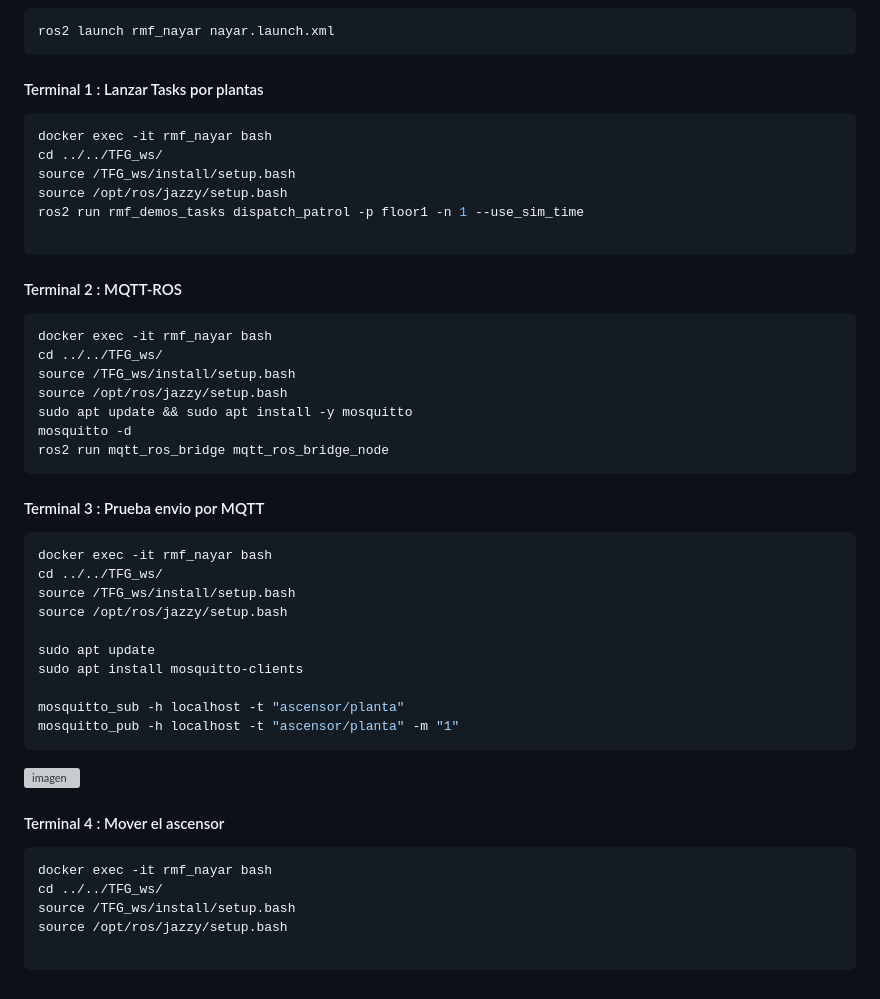
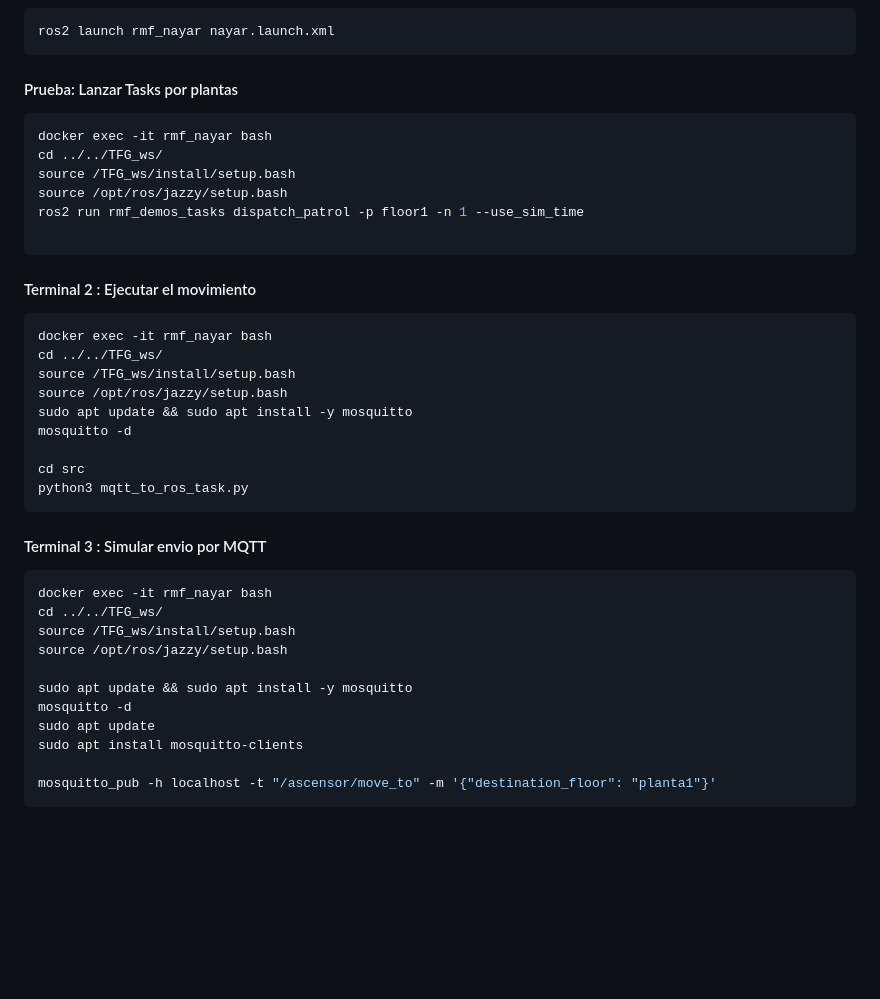
Before and after one commit to nataliasemperess/TFG, a Markdown page: simulación/TFG_ws/PASOS.md, the part around the change. Rendered like a GitHub page; blank space fills up the shorter version; grey boxes are pictures that could not be loaded.

````diff
--- a/simulación/TFG_ws/PASOS.md
+++ b/simulación/TFG_ws/PASOS.md
@@ -91,7 +91,7 @@ source install/setup.bash
 ros2 launch rmf_nayar nayar.launch.xml
 ```
 
-#### Terminal 1 : Lanzar Tasks por plantas
+#### Prueba: Lanzar Tasks por plantas
 
 ```bash
 docker exec -it rmf_nayar bash
@@ -104,7 +104,7 @@ ros2 run rmf_demos_tasks dispatch_patrol -p floor1 -n 1 --use_sim_time
 
 
 
-#### Terminal 2 : MQTT-ROS
+#### Terminal 2 : Ejecutar el movimiento
 
 
 ```bash
@@ -114,9 +114,11 @@ source /TFG_ws/install/setup.bash
 source /opt/ros/jazzy/setup.bash
 sudo apt update && sudo apt install -y mosquitto
 mosquitto -d
-ros2 run mqtt_ros_bridge mqtt_ros_bridge_node
+
+cd src
+python3 mqtt_to_ros_task.py
 ```
-#### Terminal 3 : Prueba envio por MQTT
+#### Terminal 3 : Simular envio por MQTT
 
 
 ```bash
@@ -125,21 +127,10 @@ cd ../../TFG_ws/
 source /TFG_ws/install/setup.bash
 source /opt/ros/jazzy/setup.bash
 
+sudo apt update && sudo apt install -y mosquitto
+mosquitto -d
 sudo apt update
 sudo apt install mosquitto-clients
 
-mosquitto_sub -h localhost -t "ascensor/planta"
-mosquitto_pub -h localhost -t "ascensor/planta" -m "1"
+mosquitto_pub -h localhost -t "/ascensor/move_to" -m '{"destination_floor": "planta1"}'
 ```
-![imagen](https://github.com/user-attachments/assets/06220a7f-9963-491d-a5cf-5ed0301cc5b8)
-
-#### Terminal 4 : Mover el ascensor
-
-
-```bash
-docker exec -it rmf_nayar bash
-cd ../../TFG_ws/
-source /TFG_ws/install/setup.bash
-source /opt/ros/jazzy/setup.bash
-
-```
````
